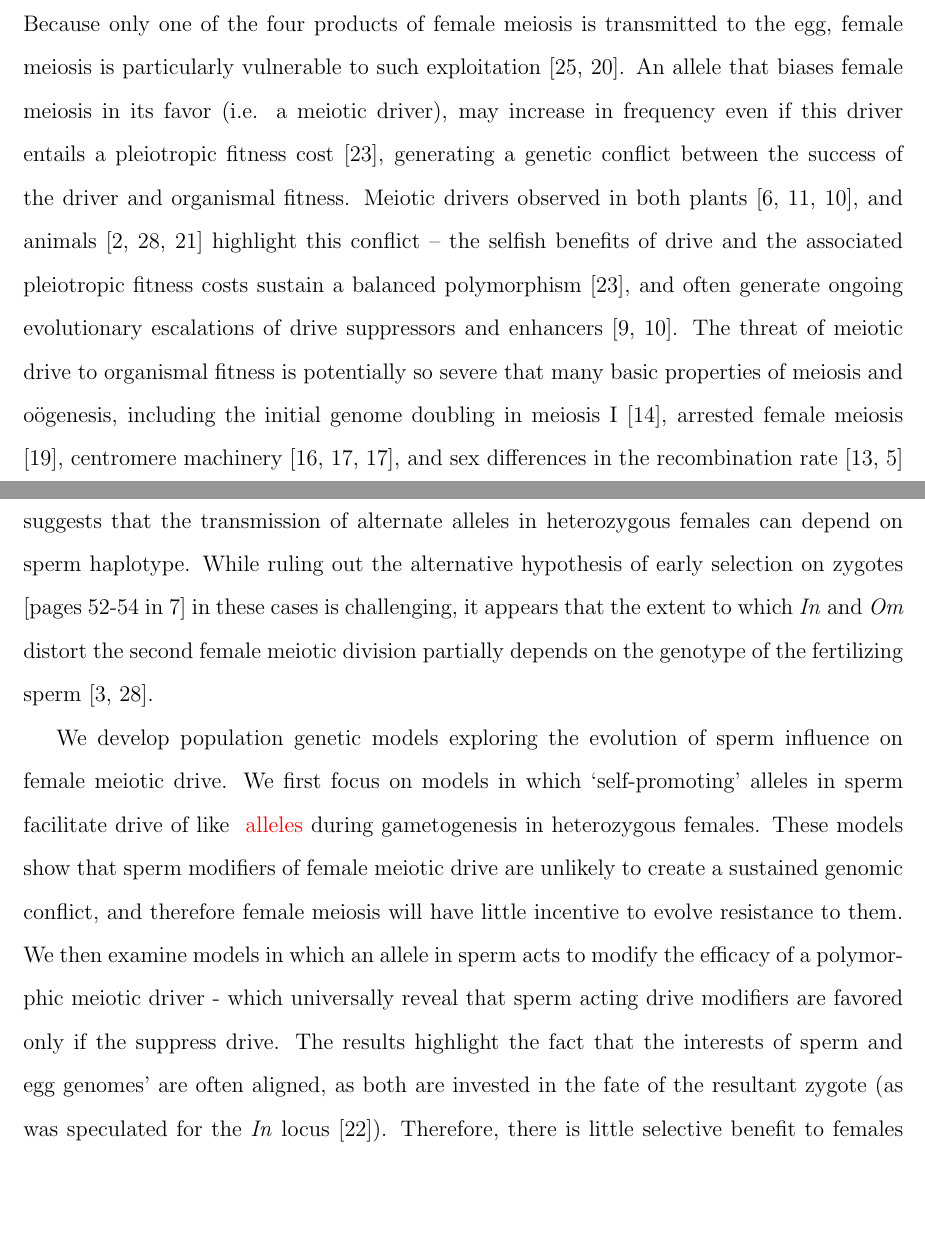
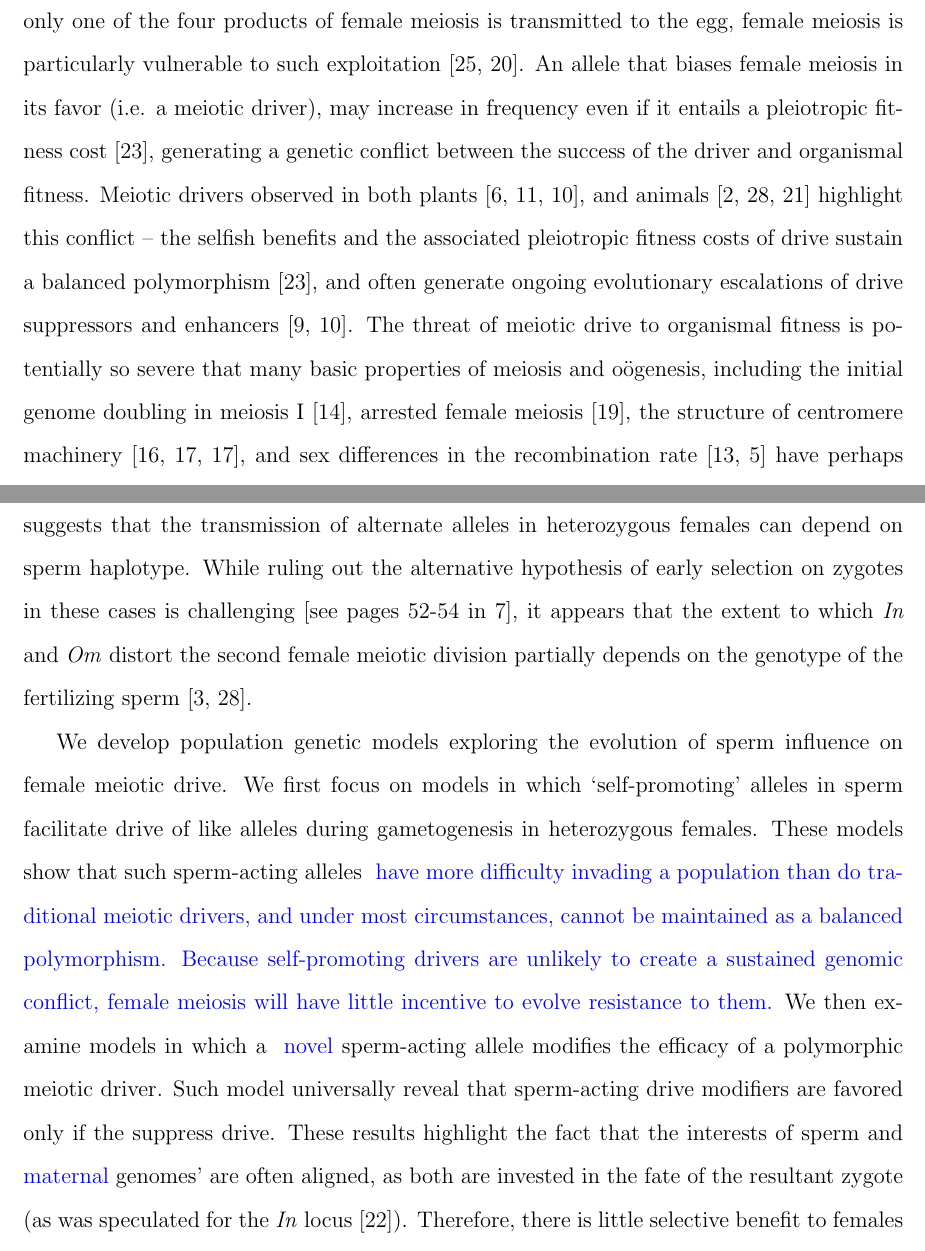
Before and after one commit to cooplab/sperm_dependant_drive, a LaTeX document (writeup_and_notes/male_dependent_drive.tex): two parts of pages 2 and 3 of 24, joined at a grey line, cut so that both start at the same text, the shorter picture padded with empty space. Compiled offline with pdfLaTeX.

Commit message:
yb modified intro [near complete gc should look at the minor highlighted changes]

```diff
--- a/writeup_and_notes/male_dependent_drive.tex
+++ b/writeup_and_notes/male_dependent_drive.tex
@@ -87,19 +87,19 @@ Despite the apparent unity of the organism, `selfish' alleles can
 gain an evolutionary advantage at a cost to  individual fitness
 \citep{Burt2006}, often by exploiting meiosis and gametogenesis.
 Because only one of the four products of female meiosis is transmitted to the egg, female meiosis is particularly vulnerable to such exploitation \citep{Sandler1957,Pardo-ManuelDeVillena2001a}.
-An allele that biases female meiosis in its favor (i.e. a meiotic driver), may increase in frequency even if this driver entails a pleiotropic fitness cost \citep{Prout1973}, generating a genetic conflict between the success of the driver and organismal fitness.
+An allele that biases female meiosis in its favor (i.e. a meiotic driver), may increase in frequency even if it entails a pleiotropic fitness cost \citep{Prout1973}, generating a genetic conflict between the success of the driver and organismal fitness.
 Meiotic drivers observed in both plants
 \citep{Buckler1999,Fishman2005,Fishman2008}, and animals
 \citep{Agulnik1990,Wu2005,Pardo-ManuelDeVillena2001c} highlight this
-conflict -- the selfish benefits of drive and the associated
-pleiotropic fitness costs sustain a balanced polymorphism
+conflict -- the selfish benefits and the associated
+pleiotropic fitness costs of drive sustain a balanced polymorphism
 \citep{Prout1973},
 and often generate ongoing evolutionary escalations of drive suppressors and enhancers \citep{Dawe1996,Fishman2008}.
 The threat of meiotic drive to organismal fitness is potentially so
 severe that many basic properties of
 meiosis and o\"{o}genesis, including the initial genome doubling in
 meiosis I \citep{Haig1991}, arrested female meiosis
-\citep{Mira1998}, centromere machinery \citep{Malik2002a,Malik2009,Malik2009}, and sex differences in the recombination rate \citep{Haig2010,Brandvain2012}
+\citep{Mira1998}, the structure of centromere machinery \citep{Malik2002a,Malik2009,Malik2009}, and sex differences in the recombination rate \citep{Haig2010,Brandvain2012}
 have perhaps evolved to enforce fairness by disrupting meiotic drive \citep{Rice2013}.
 
 It is therefore somewhat surprising that despite the intense evolutionary pressure on female meiosis to prevent meiotic drive,
@@ -123,8 +123,8 @@ in the egg, leading to a triploid zygote \citep{McNally2012}.
 Thus, there is direct mechanistic evidence that sperm can influence female meiosis.
  Additionally, genetic evidence from the \emph{In} and \emph{Om}  drive systems in mice suggests that the
  transmission of alternate alleles in heterozygous females can depend on sperm haplotype.
- While ruling out the alternative hypothesis of early selection on zygotes \citep[pages
-52-54 in][]{Burt2006} in these cases is challenging, it appears that the extent to which \emph{In} and \emph{Om} distort the second female meiotic division partially depends on the genotype of the fertilizing sperm \citep{Agulnik1993,Wu2005}.
+ While ruling out the alternative hypothesis of early selection on zygotes in these cases is challenging  \citep[see pages
+52-54 in][]{Burt2006}, it appears that the extent to which \emph{In} and \emph{Om} distort the second female meiotic division partially depends on the genotype of the fertilizing sperm \citep{Agulnik1993,Wu2005}.
 % Both of these female drive systems operate by distorting the second meiotic division,
 % and in both systems the outcome of female meiosis depends the genotype of the fertilizing sperm \citep{Agulnik1993,Wu2005}.
 %While such genetic evidence is suggestive, we note the difficulty in
@@ -134,14 +134,16 @@ Thus, there is direct mechanistic evidence that sperm can influence female meios
 
 We develop population genetic models exploring the evolution of sperm influence on female meiotic drive. %, focussing on models in which `self-promoting' alleles in sperm facilitate drive of like genotypes during gametogenesis in heterozygous females.
 We first focus on models in which `self-promoting' alleles in
-  sperm facilitate drive of like \gc{alleles} during gametogenesis in heterozygous females.
+  sperm facilitate drive of like alleles during gametogenesis in heterozygous females.
 %In this article we explore through simple population genetic models the consequences of alleles that influence the outcome of female meiosis.
-These models show that sperm modifiers of female meiotic drive are
-	unlikely to create a sustained genomic conflict, and therefore
-	female meiosis will have little incentive to evolve resistance to them.
-We then examine models in which an allele in sperm acts to modify the efficacy of a polymorphic meiotic driver -
-	which universally reveal that sperm acting drive modifiers are favored only if the suppress drive.
-The results highlight the fact that the interests of sperm and egg  genomes' are often aligned, as both are invested in the fate of the resultant zygote (as was speculated for the \emph{In} locus \citep{Pomiankowski1993}).
+These models show that such sperm-acting alleles
+	\yb{have more difficulty invading a population than do traditional meiotic drivers,
+	 and under most circumstances, cannot be maintained as a balanced polymorphism.
+Because self-promoting drivers are unlikely to create a sustained genomic conflict,
+	female meiosis will have little incentive to evolve resistance to them.}
+We then examine models in which a \yb{novel} sperm-acting allele modifies the efficacy of a polymorphic meiotic driver.
+Such model universally reveal that sperm-acting drive modifiers are favored only if the suppress drive.
+These results highlight the fact that the interests of sperm and \yb{maternal}  genomes' are often aligned, as both are invested in the fate of the resultant zygote (as was speculated for the \emph{In} locus \citep{Pomiankowski1993}).
 Therefore, there is little selective benefit to females in preventing sperm to influence female meioses.
 Rather, features of o\"{o}genesis  may evolve to facilitate an interaction with sperm %with female meiosis
 	as yet another mechanism to enforce an equitable transfer of genetic material.
```
Also changed, not shown: writeup_and_notes/male_dependent_drive.tex (2 more changed lines).
